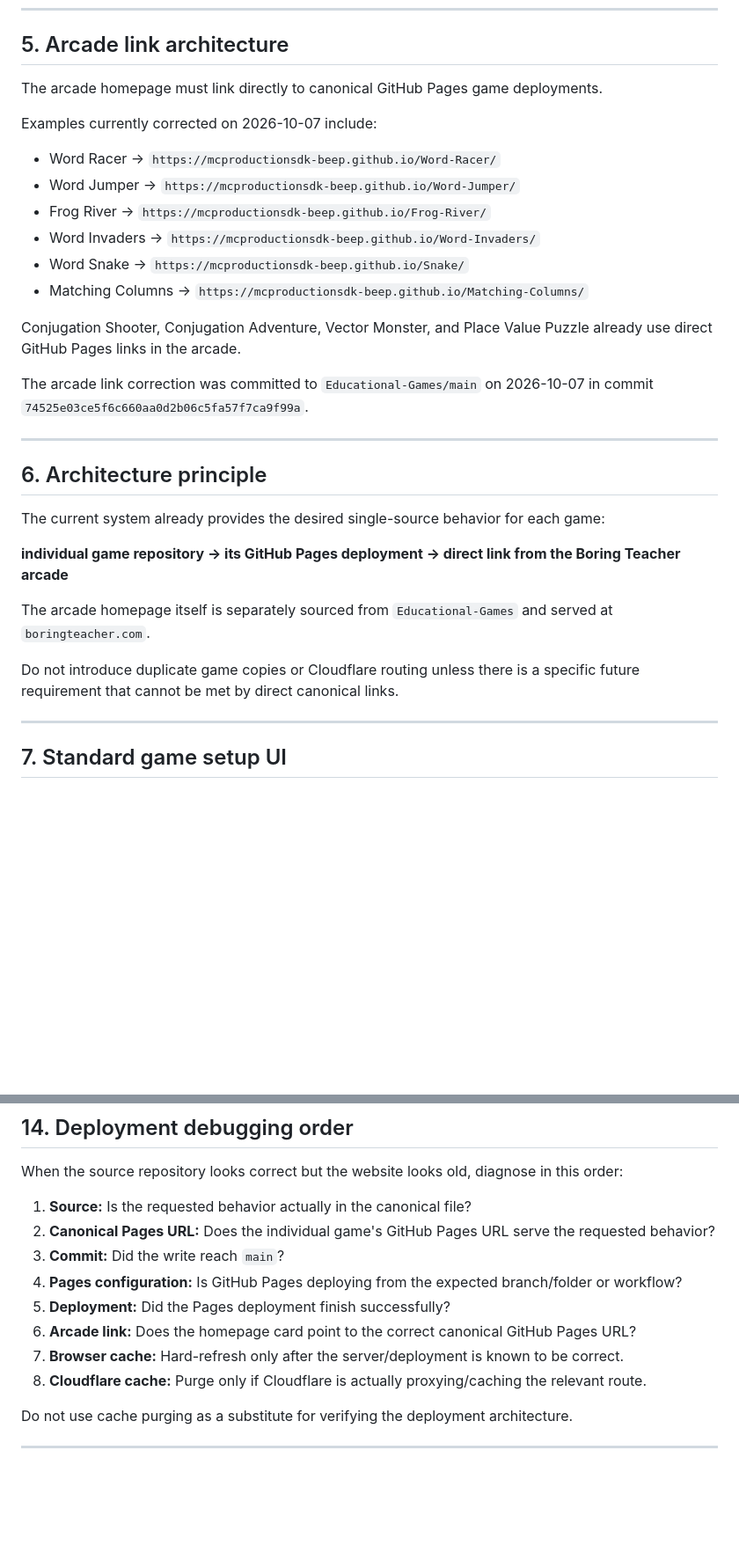
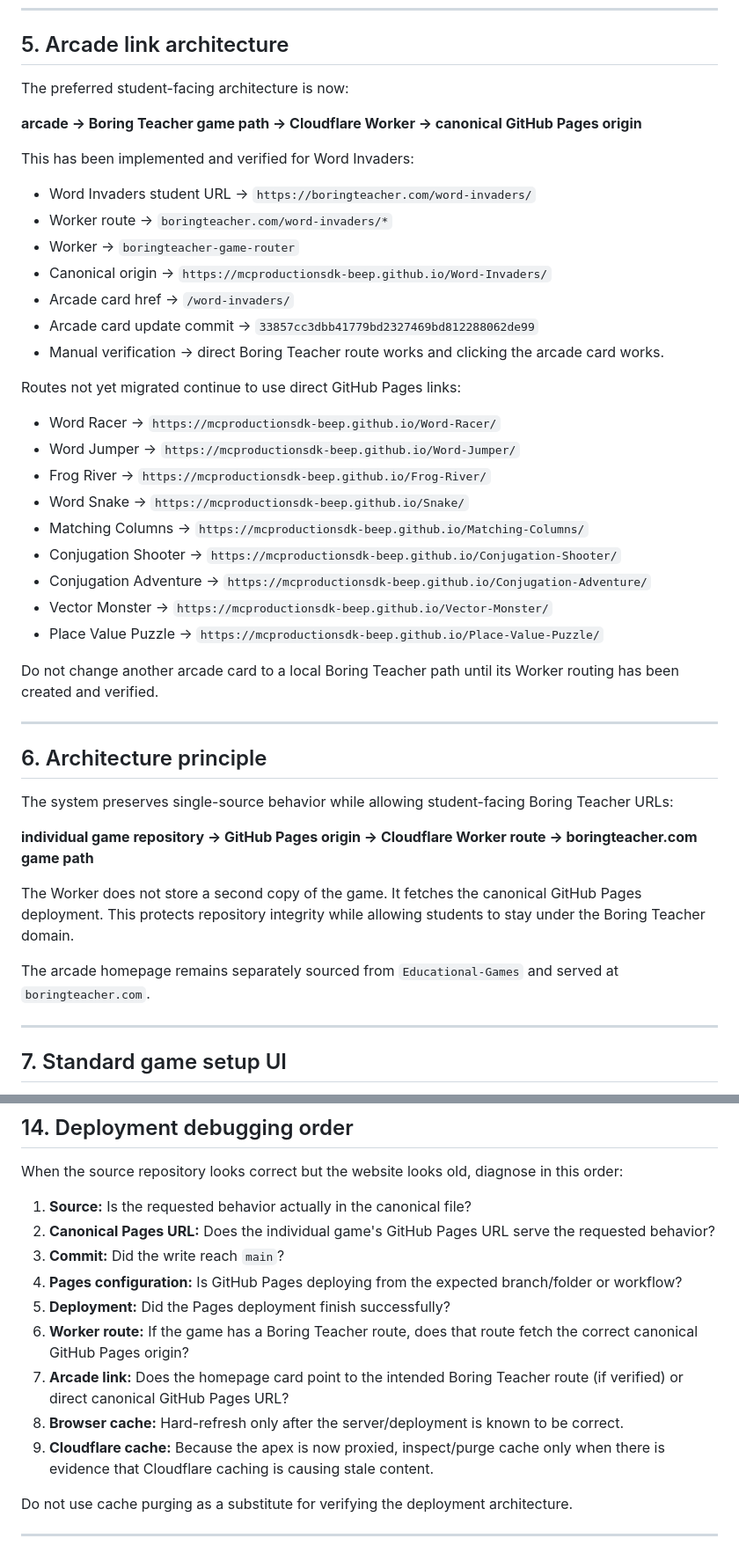
Before and after one commit to mcproductionsdk-beep/Educational-Games, a Markdown page: SOURCE_OF_TRUTH.md, 2 parts joined by grey strips. Shown at 88% size. Rendered like a GitHub page; blank space fills up the shorter version.

```diff
--- a/SOURCE_OF_TRUTH.md
+++ b/SOURCE_OF_TRUTH.md
@@ -99,32 +105,45 @@ Do not infer a version from a filename alone. Inspect the actual repository/file
 
 ## 5. Arcade link architecture
 
-The arcade homepage must link directly to canonical GitHub Pages game deployments.
+The preferred student-facing architecture is now:
 
-Examples currently corrected on 2026-10-07 include:
+**arcade → Boring Teacher game path → Cloudflare Worker → canonical GitHub Pages origin**
+
+This has been implemented and verified for Word Invaders:
+
+- Word Invaders student URL → `https://boringteacher.com/word-invaders/`
+- Worker route → `boringteacher.com/word-invaders/*`
+- Worker → `boringteacher-game-router`
+- Canonical origin → `https://mcproductionsdk-beep.github.io/Word-Invaders/`
+- Arcade card href → `/word-invaders/`
+- Arcade card update commit → `33857cc3dbb41779bd2327469bd812288062de99`
+- Manual verification → direct Boring Teacher route works and clicking the arcade card works.
+
+Routes not yet migrated continue to use direct GitHub Pages links:
 
 - Word Racer → `https://mcproductionsdk-beep.github.io/Word-Racer/`
 - Word Jumper → `https://mcproductionsdk-beep.github.io/Word-Jumper/`
 - Frog River → `https://mcproductionsdk-beep.github.io/Frog-River/`
-- Word Invaders → `https://mcproductionsdk-beep.github.io/Word-Invaders/`
 - Word Snake → `https://mcproductionsdk-beep.github.io/Snake/`
 - Matching Columns → `https://mcproductionsdk-beep.github.io/Matching-Columns/`
+- Conjugation Shooter → `https://mcproductionsdk-beep.github.io/Conjugation-Shooter/`
+- Conjugation Adventure → `https://mcproductionsdk-beep.github.io/Conjugation-Adventure/`
+- Vector Monster → `https://mcproductionsdk-beep.github.io/Vector-Monster/`
+- Place Value Puzzle → `https://mcproductionsdk-beep.github.io/Place-Value-Puzzle/`
 
-Conjugation Shooter, Conjugation Adventure, Vector Monster, and Place Value Puzzle already use direct GitHub Pages links in the arcade.
-
-The arcade link correction was committed to `Educational-Games/main` on 2026-10-07 in commit `74525e03ce5f6c660aa0d2b06c5fa57f7ca9f99a`.
+Do not change another arcade card to a local Boring Teacher path until its Worker routing has been created and verified.
 
 ---
 
 ## 6. Architecture principle
 
-The current system already provides the desired single-source behavior for each game:
+The system preserves single-source behavior while allowing student-facing Boring Teacher URLs:
 
-**individual game repository → its GitHub Pages deployment → direct link from the Boring Teacher arcade**
+**individual game repository → GitHub Pages origin → Cloudflare Worker route → boringteacher.com game path**
 
-The arcade homepage itself is separately sourced from `Educational-Games` and served at `boringteacher.com`.
+The Worker does not store a second copy of the game. It fetches the canonical GitHub Pages deployment. This protects repository integrity while allowing students to stay under the Boring Teacher domain.
 
-Do not introduce duplicate game copies or Cloudflare routing unless there is a specific future requirement that cannot be met by direct canonical links.
+The arcade homepage remains separately sourced from `Educational-Games` and served at `boringteacher.com`.
 
 ---
 
@@ -337,9 +356,10 @@ When the source repository looks correct but the website looks old, diagnose in
 3. **Commit:** Did the write reach `main`?
 4. **Pages configuration:** Is GitHub Pages deploying from the expected branch/folder or workflow?
 5. **Deployment:** Did the Pages deployment finish successfully?
-6. **Arcade link:** Does the homepage card point to the correct canonical GitHub Pages URL?
-7. **Browser cache:** Hard-refresh only after the server/deployment is known to be correct.
-8. **Cloudflare cache:** Purge only if Cloudflare is actually proxying/caching the relevant route.
+6. **Worker route:** If the game has a Boring Teacher route, does that route fetch the correct canonical GitHub Pages origin?
+7. **Arcade link:** Does the homepage card point to the intended Boring Teacher route (if verified) or direct canonical GitHub Pages URL?
+8. **Browser cache:** Hard-refresh only after the server/deployment is known to be correct.
+9. **Cloudflare cache:** Because the apex is now proxied, inspect/purge cache only when there is evidence that Cloudflare caching is causing stale content.
 
 Do not use cache purging as a substitute for verifying the deployment architecture.
 
```
Also changed, not shown: other parts of SOURCE_OF_TRUTH.md (+34 -20 lines).
